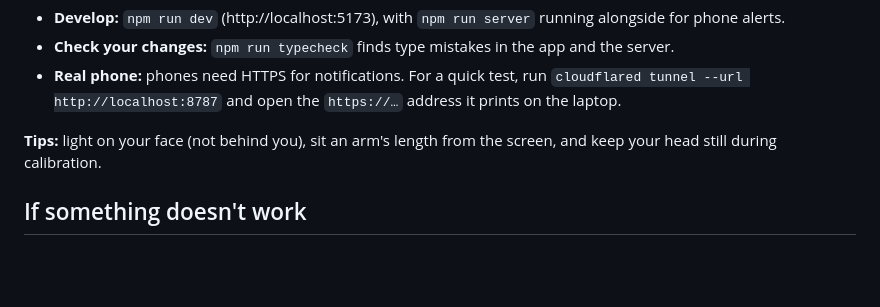
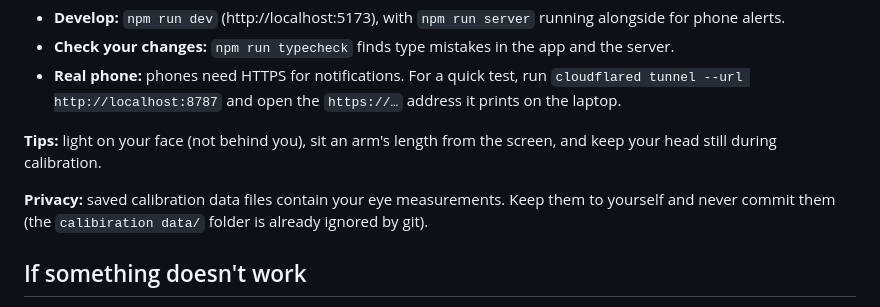
Before and after one commit to strontium-rn/swar_netra, a Markdown page: README.md, the part around the change. Rendered like a GitHub page; blank space fills up the shorter version.

Commit message:
README: note that saved calibration data is personal

```diff
--- a/README.md
+++ b/README.md
@@ -44,6 +44,8 @@ Open http://localhost:8787 in Chrome and click **Start calibration**.
 
 **Tips:** light on your face (not behind you), sit an arm's length from the screen, and keep your head still during calibration.
 
+**Privacy:** saved calibration data files contain your eye measurements. Keep them to yourself and never commit them (the `calibiration data/` folder is already ignored by git).
+
 ## If something doesn't work
 
 - **No camera picture:** allow camera access in the browser (the icon at the left of the address bar), and close other apps using the webcam.
```
